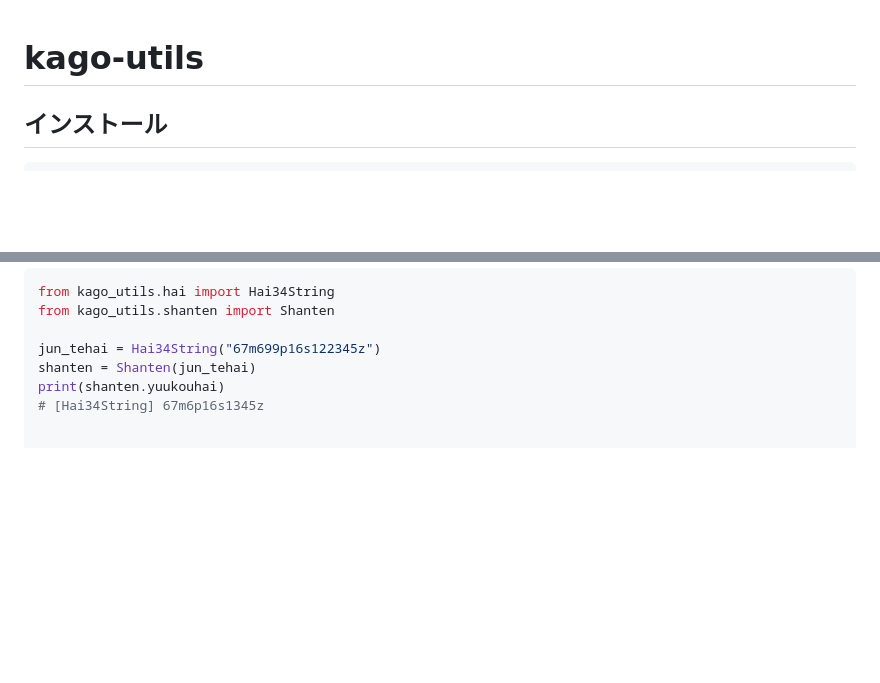
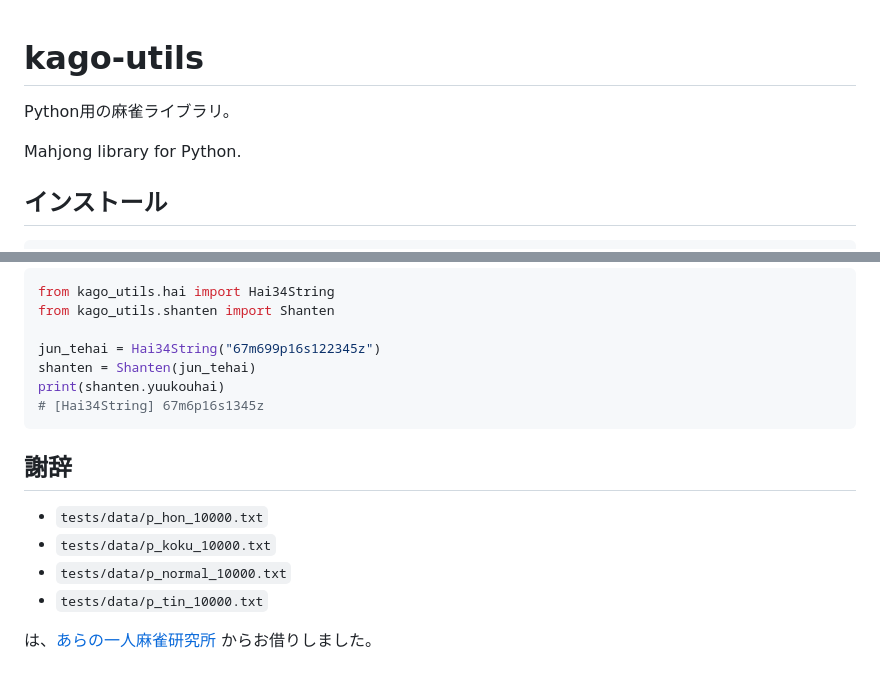
Before and after one commit to zurukumo/kago-utils, a Markdown page: README.md, 2 parts joined by grey strips. Drawn GitHub-style; blank space fills up the shorter version.

Commit message:
feat: add package description and acknowledgment

````diff
--- a/README.md
+++ b/README.md
@@ -1,4 +1,7 @@
 # kago-utils
+Python用の麻雀ライブラリ。
+
+Mahjong library for Python.
 
 ## インストール
 ```sh
@@ -285,3 +288,12 @@ jun_tehai = Hai34String("67m699p16s122345z")
 shanten = Shanten(jun_tehai)
 print(shanten.yuukouhai)
 # [Hai34String] 67m6p16s1345z
+```
+
+## 謝辞
+- `tests/data/p_hon_10000.txt`
+- `tests/data/p_koku_10000.txt`
+- `tests/data/p_normal_10000.txt`
+- `tests/data/p_tin_10000.txt`
+
+は、[あらの一人麻雀研究所](https://mahjong.ara.black/etc/shanten/shanten9.htm) からお借りしました。
````
